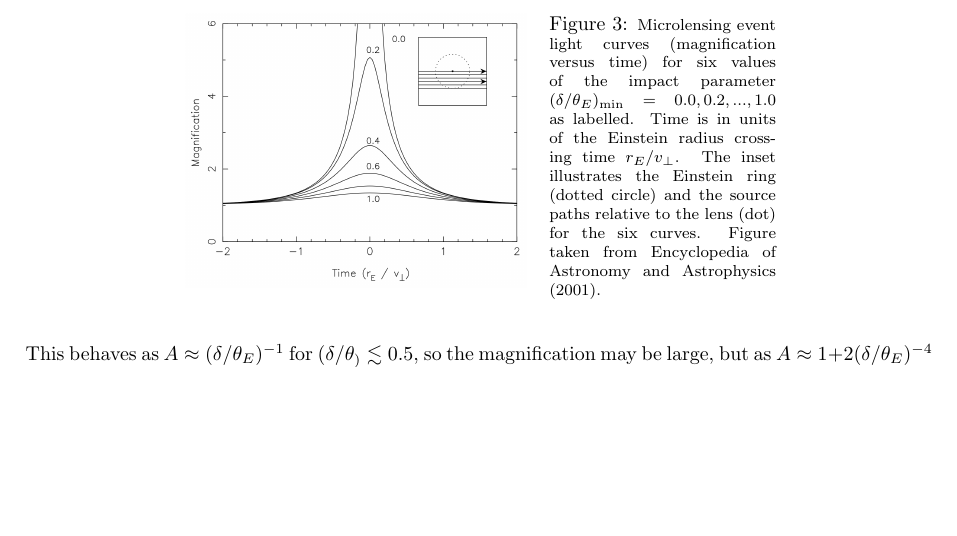
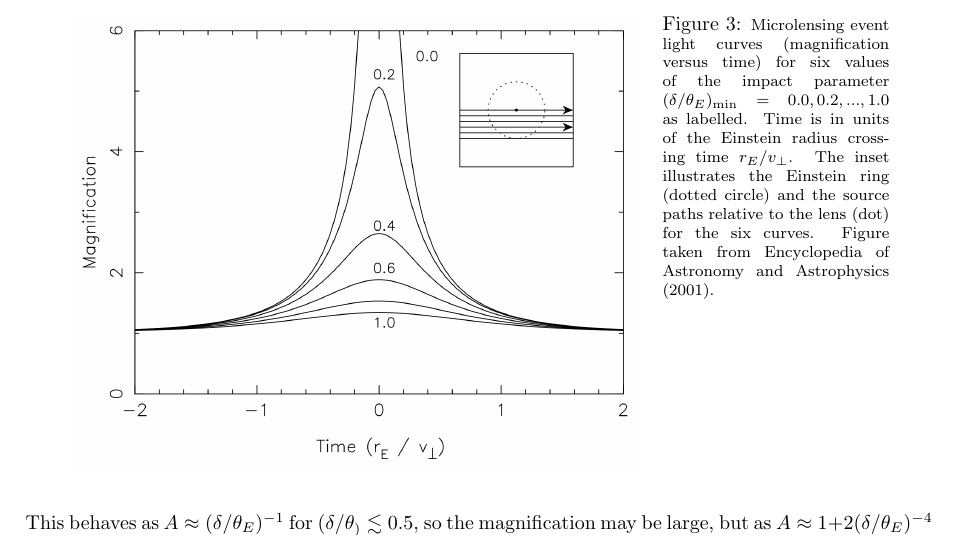
Before and after one commit to astrosica/general-quals, a LaTeX document (physics/physics.tex): part of page 6 of 58, cut so that both start at the same text, the shorter picture padded with empty space. Compiled offline with pdfLaTeX.

Commit message:
Fix Q1 figure.

```diff
--- a/physics/physics.tex
+++ b/physics/physics.tex
@@ -229,7 +229,7 @@ the influence of gravity on light. At this time Einstein's General Theory of Rel
     \floatbox[{\capbeside\thisfloatsetup{capbesideposition={right,top},capbesidewidth=4cm}}]{figure}[\FBwidth]
     {\caption{\footnotesize{Microlensing event light curves (magnification versus time) for six values of the impact parameter $(\delta/\theta_E)_{\rm min}=0.0,0.2,...,1.0$ as labelled. Time is in units of the Einstein radius crossing time $r_E/v_\perp$. The inset illustrates the Einstein ring (dotted circle) and the source paths relative to the lens (dot) for the six curves. Figure taken from Encyclopedia of Astronomy and Astrophysics (2001).}}
     \label{fig:microlensinglightcurve}}
-    {\includegraphics[width=6cm]{figures/MicrolensingLightcurve.png}}
+    {\includegraphics[width=10cm]{figures/MicrolensingLightcurve.png}}
 \end{figure}
 
 \subsubsection{Follow-up Questions}
```
Also changed, not shown: 2 other files.
